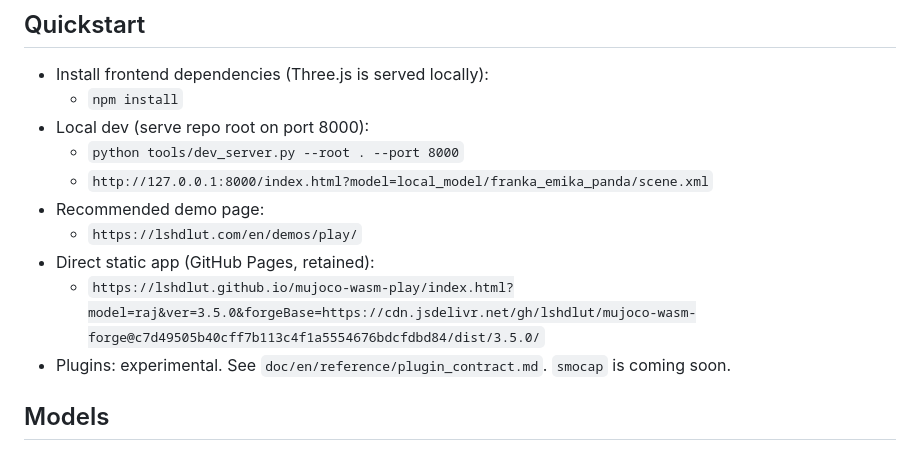
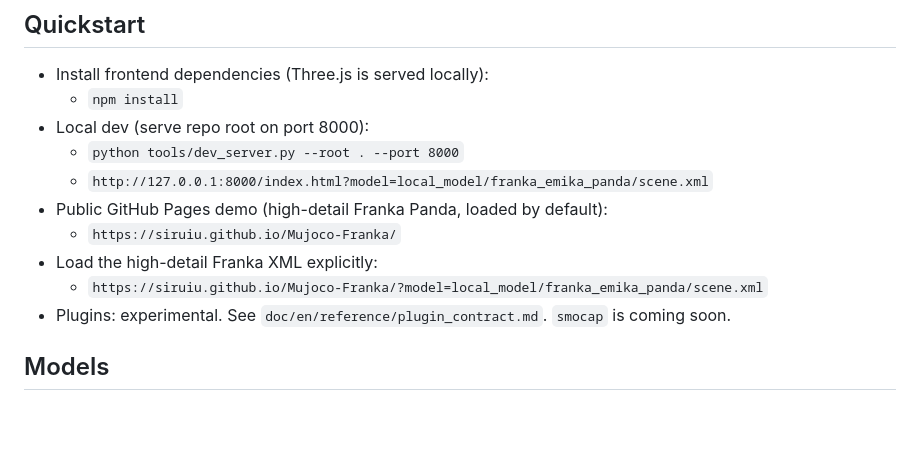
Before and after one commit to Siruiu/Mujoco-Franka, a Markdown page: README.md, the part around one of its changes. GitHub-like rendering; blank space fills up the shorter version.

```diff
--- a/README.md
+++ b/README.md
@@ -37,10 +37,10 @@ Reference numbers (best of 5 runs; each run reports the median; lower is better)
 - Local dev (serve repo root on port 8000):
   - `python tools/dev_server.py --root . --port 8000`
   - `http://127.0.0.1:8000/index.html?model=local_model/franka_emika_panda/scene.xml`
-- Recommended demo page:
-  - `https://lshdlut.com/en/demos/play/`
-- Direct static app (GitHub Pages, retained):
-  - `https://lshdlut.github.io/mujoco-wasm-play/index.html?model=raj&ver=3.5.0&forgeBase=https://cdn.jsdelivr.net/gh/lshdlut/mujoco-wasm-forge@c7d49505b40cff7b113c4f1a5554676bdcfdbd84/dist/3.5.0/`
+- Public GitHub Pages demo (high-detail Franka Panda, loaded by default):
+  - `https://siruiu.github.io/Mujoco-Franka/`
+- Load the high-detail Franka XML explicitly:
+  - `https://siruiu.github.io/Mujoco-Franka/?model=local_model/franka_emika_panda/scene.xml`
 - Plugins: experimental. See `doc/en/reference/plugin_contract.md`. `smocap` is coming soon.
 
 ## Models
```
Also changed, not shown: other parts of README.md (+1 -1 lines), README.zh-CN.md (+5 -5 lines).
